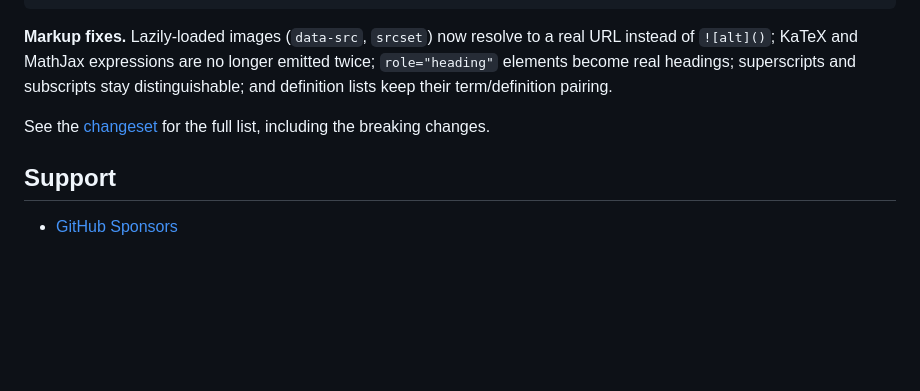
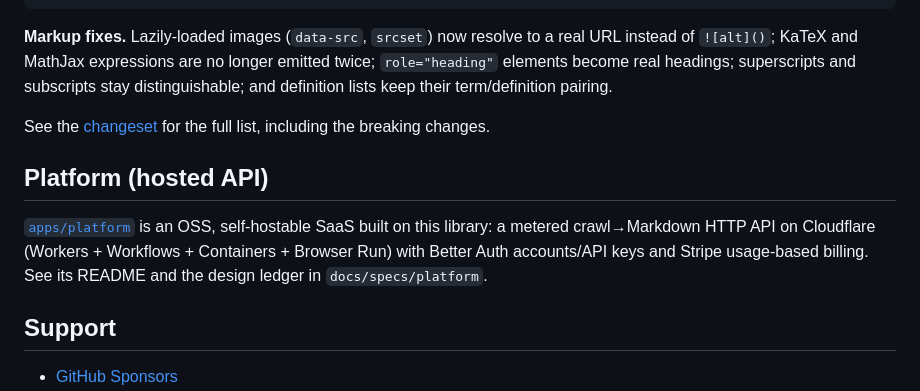
Before and after one commit to inaridiy/webforai, a Markdown page: packages/webforai/README.md, the part around the change. Rendered like a GitHub page; blank space fills up the shorter version.

Commit message:
docs(platform): READMEs and local-dev gitignore entries
Co-Authored-By: Claude Fable 5 <noreply@anthropic.com>

```diff
--- a/packages/webforai/README.md
+++ b/packages/webforai/README.md
@@ -97,6 +97,13 @@ lists keep their term/definition pairing.
 
 See the [changeset](/.changeset) for the full list, including the breaking changes.
 
+## Platform (hosted API)
+
+[`apps/platform`](https://github.com/inaridiy/webforai/tree/main/apps/platform) is an OSS,
+self-hostable SaaS built on this library: a metered crawl→Markdown HTTP API on Cloudflare
+(Workers + Workflows + Containers + Browser Run) with Better Auth accounts/API keys and
+Stripe usage-based billing. See its README and the design ledger in `docs/specs/platform`.
+
 ## Support
 
 - [GitHub Sponsors](https://github.com/sponsors/inaridiy)
```
